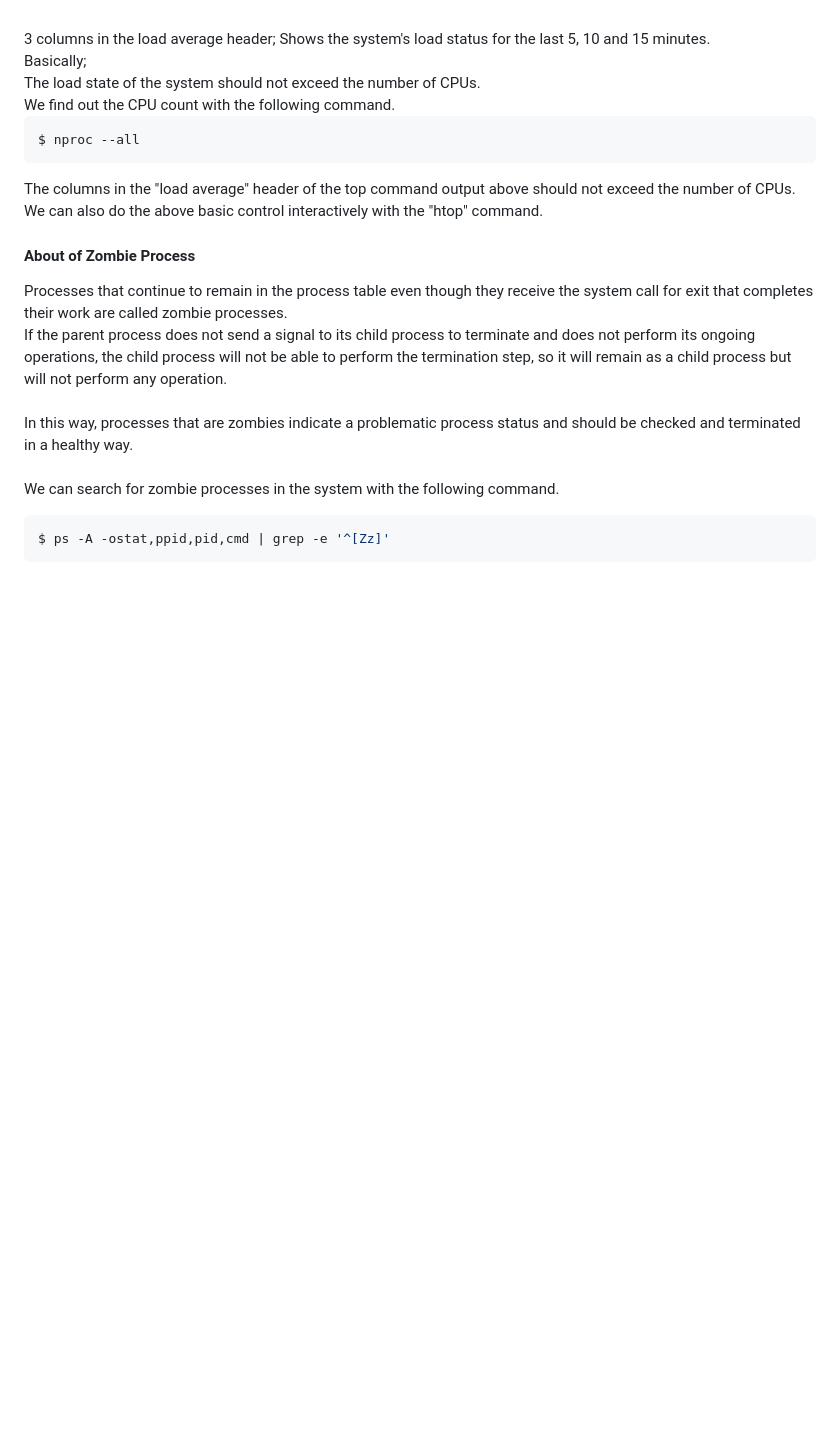
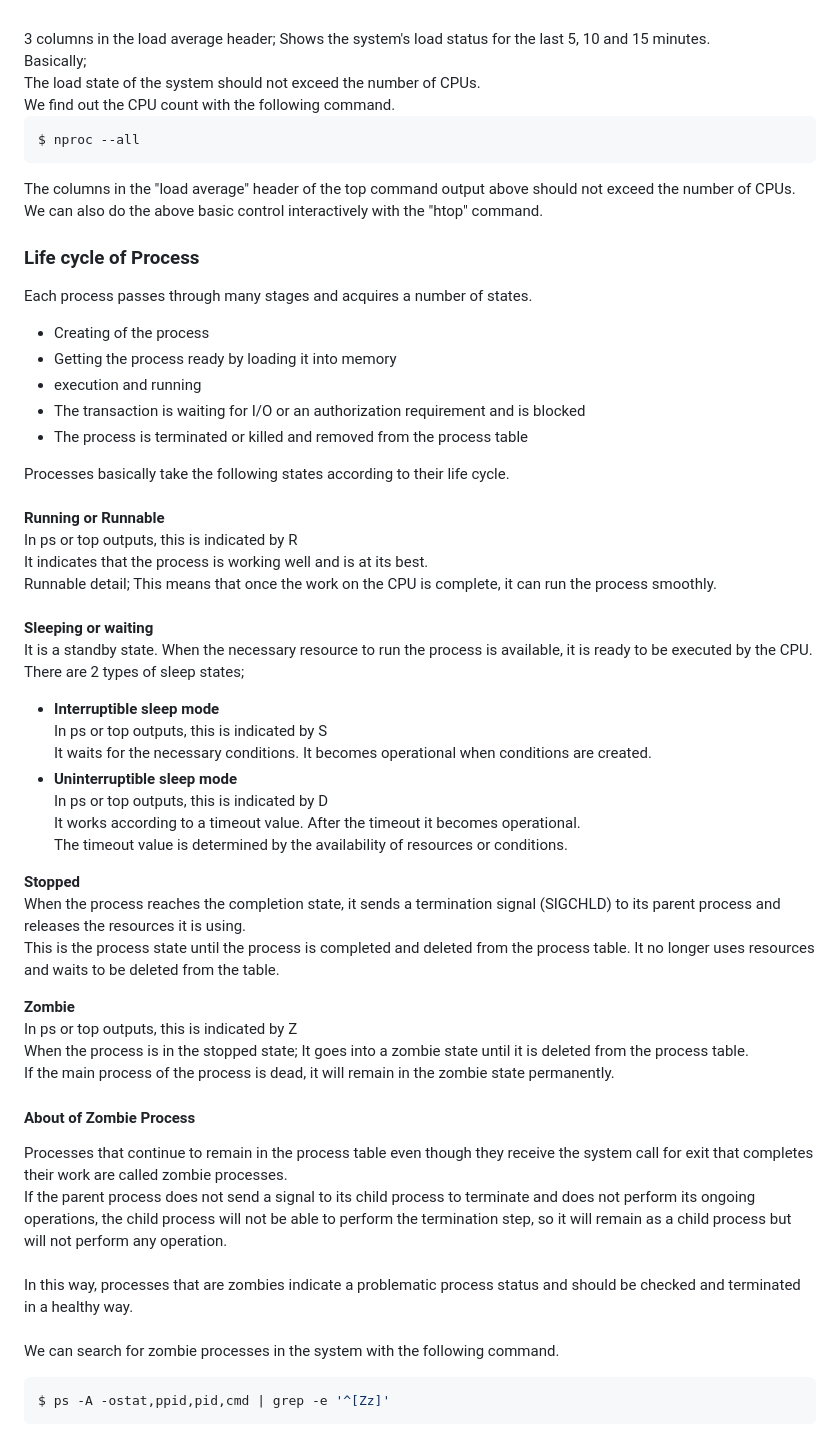
Before and after one commit to eesmer/LastControl, a Markdown page: docs/Process_Management.md, the part around the change printed below. Rendered like a GitHub page; blank space fills up the shorter version.

```diff
--- a/docs/Process_Management.md
+++ b/docs/Process_Management.md
@@ -100,6 +99,41 @@ $ nproc --all
 The columns in the "load average" header of the top command output above should not exceed the number of CPUs.<br>
 We can also do the above basic control interactively with the "htop" command.<br>
 
+### Life cycle of Process
+Each process passes through many stages and acquires a number of states.<br>
+- Creating of the process
+- Getting the process ready by loading it into memory
+- execution and running
+- The transaction is waiting for I/O or an authorization requirement and is blocked
+- The process is terminated or killed and removed from the process table
+
+Processes basically take the following states according to their life cycle.<br>
+<br>
+**Running or Runnable**<br>
+In ps or top outputs, this is indicated by R<br>
+It indicates that the process is working well and is at its best.<br>
+Runnable detail; This means that once the work on the CPU is complete, it can run the process smoothly.<br>
+<br>
+**Sleeping or waiting**<br>
+It is a standby state. When the necessary resource to run the process is available, it is ready to be executed by the CPU.<br>
+There are 2 types of sleep states;<br>
+- **Interruptible sleep mode**<br>
+In ps or top outputs, this is indicated by S<br>
+It waits for the necessary conditions. It becomes operational when conditions are created.<br>
+- **Uninterruptible sleep mode**<br>
+In ps or top outputs, this is indicated by D<br>
+It works according to a timeout value. After the timeout it becomes operational.<br>
+The timeout value is determined by the availability of resources or conditions.<br>
+
+**Stopped**<br>
+When the process reaches the completion state, it sends a termination signal (SIGCHLD) to its parent process and releases the resources it is using.<br>
+This is the process state until the process is completed and deleted from the process table. It no longer uses resources and waits to be deleted from the table.<br>
+
+**Zombie**<br>
+In ps or top outputs, this is indicated by Z<br>
+When the process is in the stopped state; It goes into a zombie state until it is deleted from the process table.<br>
+If the main process of the process is dead, it will remain in the zombie state permanently.<br>
+
 #### About of Zombie Process
 Processes that continue to remain in the process table even though they receive the system call for exit that completes their work are called zombie processes.<br>
 If the parent process does not send a signal to its child process to terminate and does not perform its ongoing operations, the child process will not be able to perform the termination step, so it will remain as a child process but will not perform any operation.<br>
```
Also changed, not shown: other parts of docs/Process_Management.md (+0 -1 lines).
